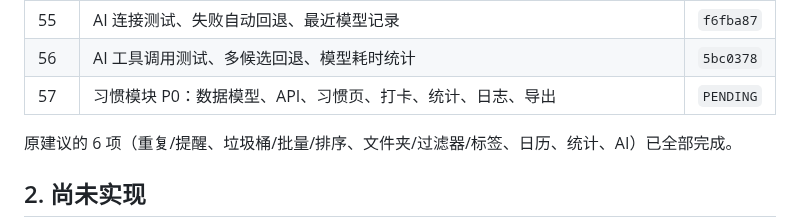
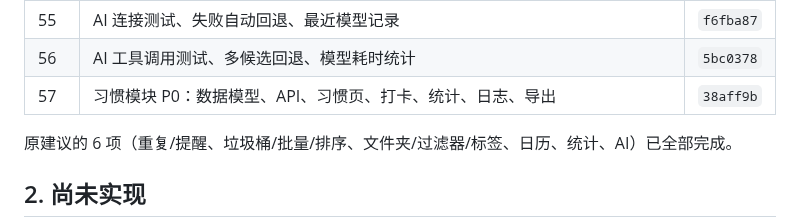
Before and after one commit to AnsGoo/caldav-free, a Markdown page: docs/ROADMAP.md, the part around the change. Drawn GitHub-style.

Commit message:
docs: record habit workspace

```diff
--- a/docs/ROADMAP.md
+++ b/docs/ROADMAP.md
@@ -60,7 +60,7 @@
 | 54 | AI 模型能力标签、对话切换模型、Ollama 原生列表 | `4fdf648` |
 | 55 | AI 连接测试、失败自动回退、最近模型记录 | `f6fba87` |
 | 56 | AI 工具调用测试、多候选回退、模型耗时统计 | `5bc0378` |
-| 57 | 习惯模块 P0：数据模型、API、习惯页、打卡、统计、日志、导出 | `PENDING` |
+| 57 | 习惯模块 P0：数据模型、API、习惯页、打卡、统计、日志、导出 | `38aff9b` |
 
 原建议的 6 项（重复/提醒、垃圾桶/批量/排序、文件夹/过滤器/标签、日历、统计、AI）已全部完成。
 
```
